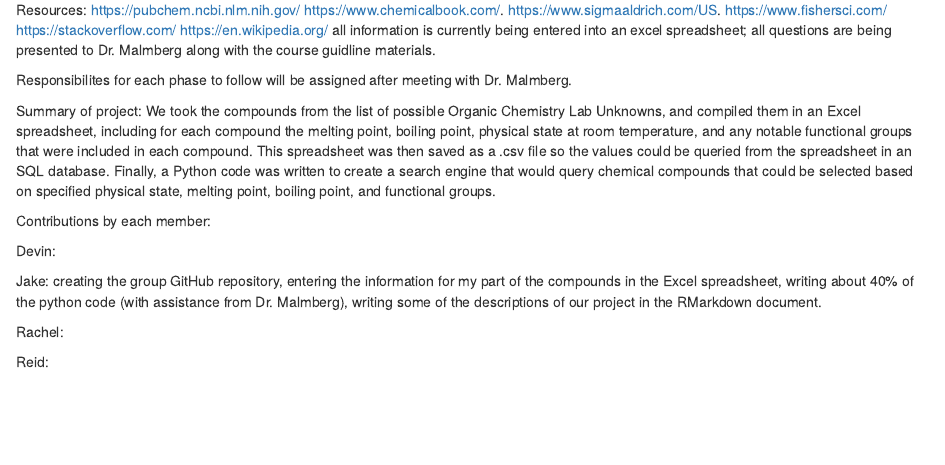
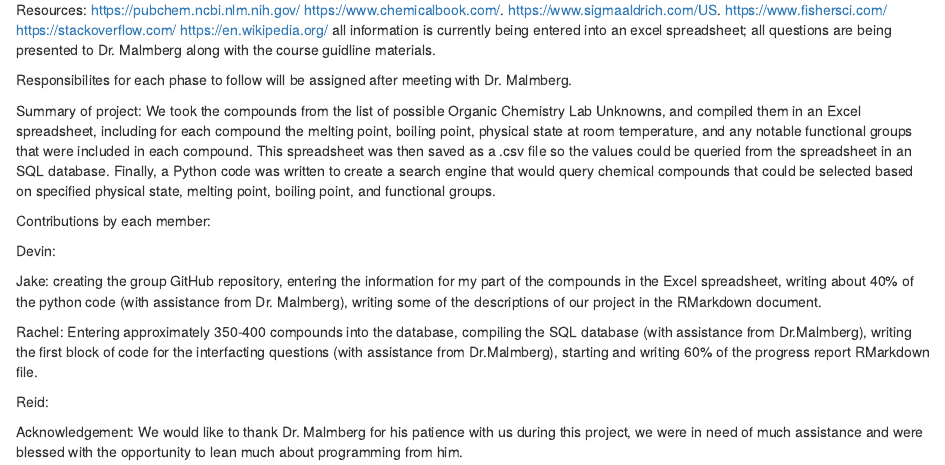
Before and after one commit to jakephamilton/OrganicChemistryUnknowns, an R Markdown document (ProgressReport_gnsc3301.Rmd): the page in a window 1100 px wide, from 510 px down. Rendered offline with R 4.5, knitr and Pandoc, with nearby package versions.

Commit message:
Update ProgressReport_gnsc3301.Rmd
my contributions to the project for the final notebook report

```diff
--- a/ProgressReport_gnsc3301.Rmd
+++ b/ProgressReport_gnsc3301.Rmd
@@ -55,6 +59,11 @@ Devin:
 
 Jake: creating the group GitHub repository, entering the information for my part of the compounds in the Excel spreadsheet, writing about 40% of the python code (with assistance from Dr. Malmberg), writing some of the descriptions of our project in the RMarkdown document.
 
-Rachel:
+Rachel: Entering approximately 350-400 compounds into the database, compiling the SQL database (with assistance from Dr.Malmberg),
+writing the first block of code for the interfacting questions (with assistance from Dr.Malmberg), starting and writing 60% of the progress report
+RMarkdown file.
 
 Reid:
+
+Acknowledgement: We would like to thank Dr. Malmberg for his patience with us during this project, we were in need of much assistance and were blessed
+with the opportunity to lean much about programming from him.
```
Also changed, not shown: ProgressReport_gnsc3301.Rmd (6 more changed lines).
